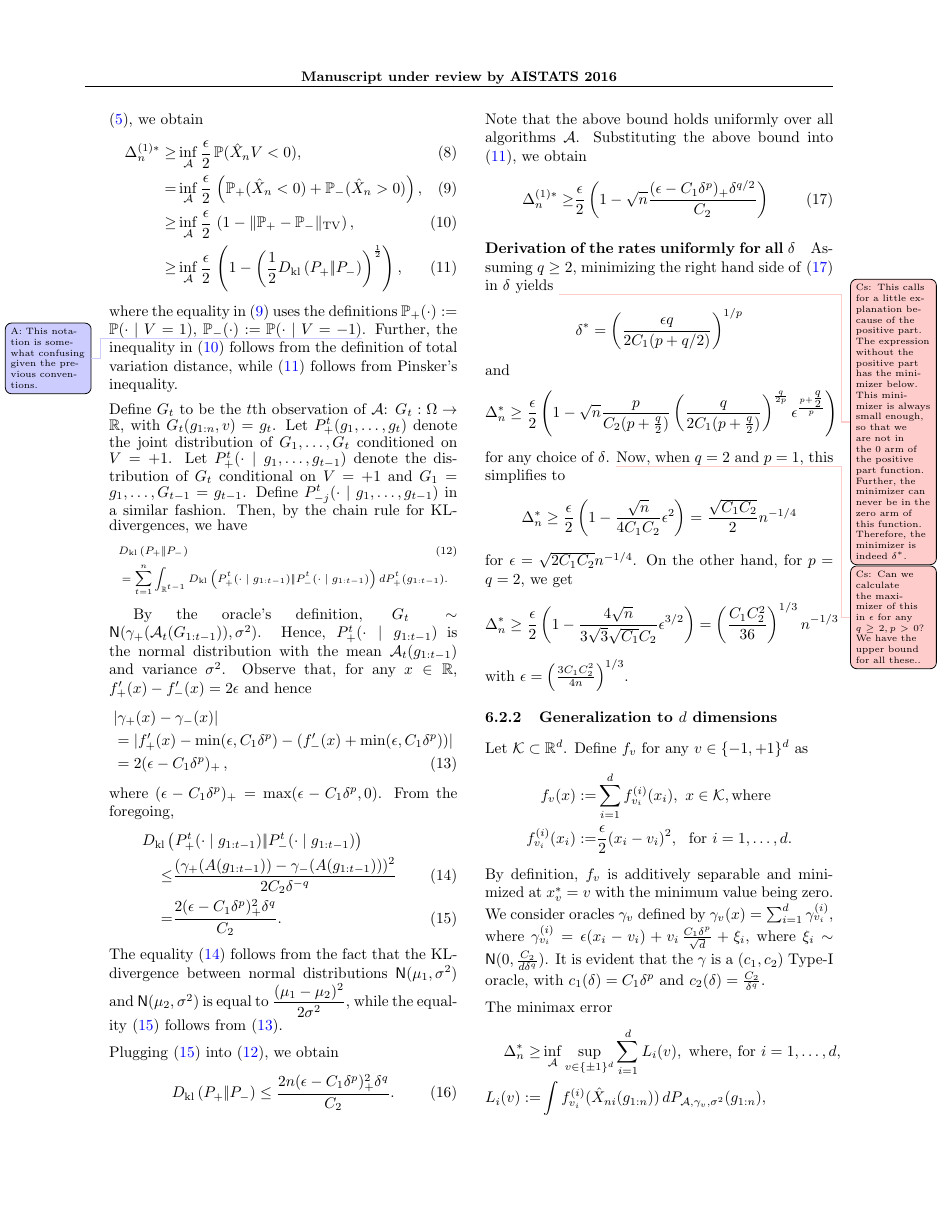
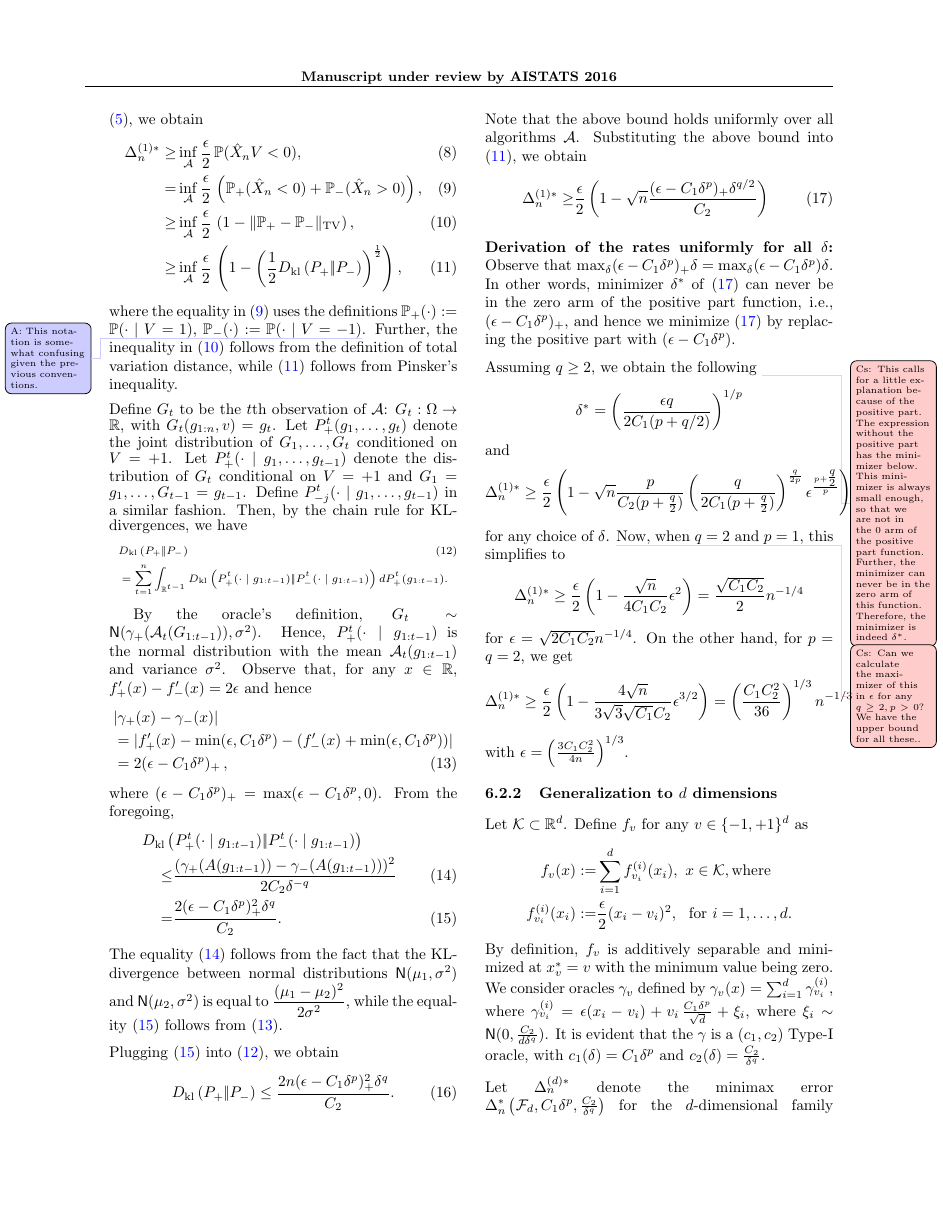
Before and after one commit to Szepi/OptWithGradOracle, a LaTeX paper (bgo.tex, which reads lb_proof.tex): page 6 of 9 before the commit and page 6 of 10 after it. Compiled offline with pdfLaTeX.

Commit message:
max business in the lb-proof and some minor notational fixes.

```diff
--- a/lb_proof.tex
+++ b/lb_proof.tex
@@ -151,9 +151,11 @@ Substituting the above bound into \eqref{eq:pinsker}, we obtain
 % \delta^*= \left(\dfrac{C_2}{2C_1}\right)^{\frac{1}{3}}\dfrac{1}{n^{\frac{1}{6}}} \text{ and } \Delta_n^{(1)*} \ge \left(\dfrac{C_1^{\frac{1}{3}}C_2^{\frac{2}{3}}}{4\, 2^{\frac{1}{3}}}\right)\dfrac{1}{n^{\frac{1}{3}}}.
 % \]
 
-\paragraph{Derivation of the rates uniformly for all $\delta$}
+\paragraph{Derivation of the rates uniformly for all $\delta$:}
+Observe that $\max_\delta (\epsilon - C_1 \delta^p)_+ \delta = \max_\delta (\epsilon - C_1 \delta^p) \delta$.
+In other words, minimizer $\delta^*$ of \eqref{eq:final-lower-bd} can never be in the zero arm of the positive part function, i.e., $(\epsilon - C_1 \delta^p)_+ $, and hence we minimize \eqref{eq:final-lower-bd} by replacing the positive part with $(\epsilon - C_1 \delta^p)$.
 
-Assuming $q \ge 2$, minimizing the right hand side of \eqref{eq:final-lower-bd} in $\delta$ yields
+Assuming $q \ge 2$, we obtain the following
 \todoc{This calls for a little explanation because of the positive part.
 The expression without the positive part has the minimizer below. This minimizer is always small enough, so that
 we are not in the $0$ arm of the positive part function. Further, the minimizer can never be in the zero arm
@@ -163,17 +165,17 @@ of this function. Therefore, the minimizer is indeed $\delta^*$.}
 \]
 and
 \[
-\Delta_n^* \ge \dfrac{\epsilon}{2} \left(1 - \sqrt{n}  \dfrac{p}{C_2(p+\tfrac{q}{2})} \left(\dfrac{q}{2C_1(p+\tfrac{q}{2})}\right)^{\frac{q}{2p}} \epsilon^{\frac{p+\tfrac{q}{2}}{p}}\right)
+\Delta_n^{(1)*} \ge \dfrac{\epsilon}{2} \left(1 - \sqrt{n}  \dfrac{p}{C_2(p+\tfrac{q}{2})} \left(\dfrac{q}{2C_1(p+\tfrac{q}{2})}\right)^{\frac{q}{2p}} \epsilon^{\frac{p+\tfrac{q}{2}}{p}}\right)
 \]
 for any choice of $\delta$. \todoc{Can we calculate the maximizer of this in $\epsilon$ for any $q\ge 2, p>0$?
 We have the upper bound for all these..}
 Now, when $q=2$ and $p=1$, this simplifies to
 \[
-\Delta_n^* \ge \dfrac{\epsilon}{2} \left(1 - \frac{\sqrt{n}}{4C_1 C_2} \epsilon^2\right) = \frac{\sqrt{C_1 C_2}}{2} n^{-1/4}
+\Delta_n^{(1)*} \ge \dfrac{\epsilon}{2} \left(1 - \frac{\sqrt{n}}{4C_1 C_2} \epsilon^2\right) = \frac{\sqrt{C_1 C_2}}{2} n^{-1/4}
 \]
 for $\epsilon=\sqrt{2C_1C_2} n^{-1/4}$. On the other hand, for $p=q=2$, we get
 \[
-\Delta_n^* \ge \dfrac{\epsilon}{2} \left(1-\frac{4\sqrt{n}}{3\sqrt{3} \sqrt{C_1} C_2} \epsilon^{3/2}\right)
+\Delta_n^{(1)*} \ge \dfrac{\epsilon}{2} \left(1-\frac{4\sqrt{n}}{3\sqrt{3} \sqrt{C_1} C_2} \epsilon^{3/2}\right)
 = \left(\frac{C_1 C_2^2}{36}\right)^{1/3} n^{-1/3}
 \]
 with $\epsilon=\left(\frac{3 C_1 C_2^2}{4 n}\right)^{1/3}$.
@@ -196,9 +198,9 @@ We consider oracles $\gamma_v$ defined by
 $\gamma_v(x) = \sum_{i=1}^d \gamma_{v_i}^{(i)}$, where $\gamma_{v_i}^{(i)} = \epsilon(x_i-v_i) + v_i\, \frac{C_1 \delta^p}{\sqrt{d}} + \xi_i$, where $\xi_i \sim \normal(0,\frac{C_2}{d\delta^q})$.
 It is evident that the $\gamma$ is a $(c_1,c_2)$ Type-I oracle, with $c_1(\delta)=C_1\delta^p$ and $c_2(\delta)=\frac{C_2}{\delta^q}$.
 
-The minimax error
+Let $\Delta_n^{(d)*}$ denote the minimax error $\Delta_n^*\left(\F_d, C_1\delta^p,\frac{C_2}{\delta^q}\right)$ for the $d$-dimensional family of functions $\F_d$, which is composed of $f_v$s, as defined above. We have
 \begin{align*}
- \Delta_n^* \ge& \inf_\A  \sup_{v\in \{\pm 1 \}^d}\sum_{i=1}^d L_i(v), \text{ where, for } i=1,\ldots,d,\\
+ \Delta_n^{(d)*} \ge& \inf_\A  \sup_{v\in \{\pm 1 \}^d}\sum_{i=1}^d L_i(v), \text{ where, for } i=1,\ldots,d,\\
  L_i(v) := & \int f^{(i)}_{v_i}(\hat X_{ni}(g_{1:n}) )\, dP_{\A,\gamma_v,\sigma^2}(g_{1:n}),
 \end{align*}
 where $\hat{X}_{ni}$ denotes the $i$th coordinate of the vector $\hat{X}_n \in \R^d$ chosen by $\A$, for $i=1,\ldots,d$
```
Also changed, not shown: bgo.tex (+3 -0 lines), lb_proof.tex (17 more changed lines).
